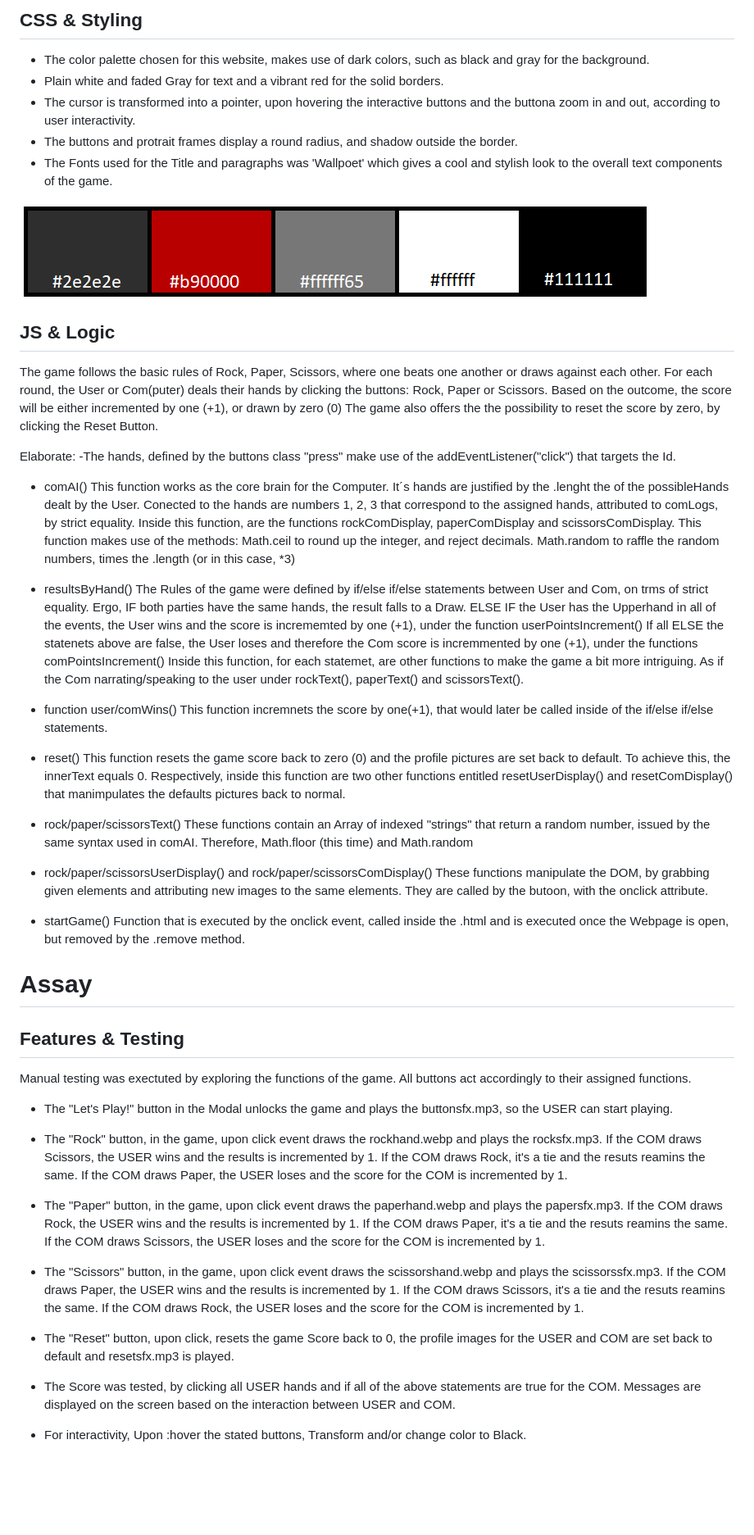
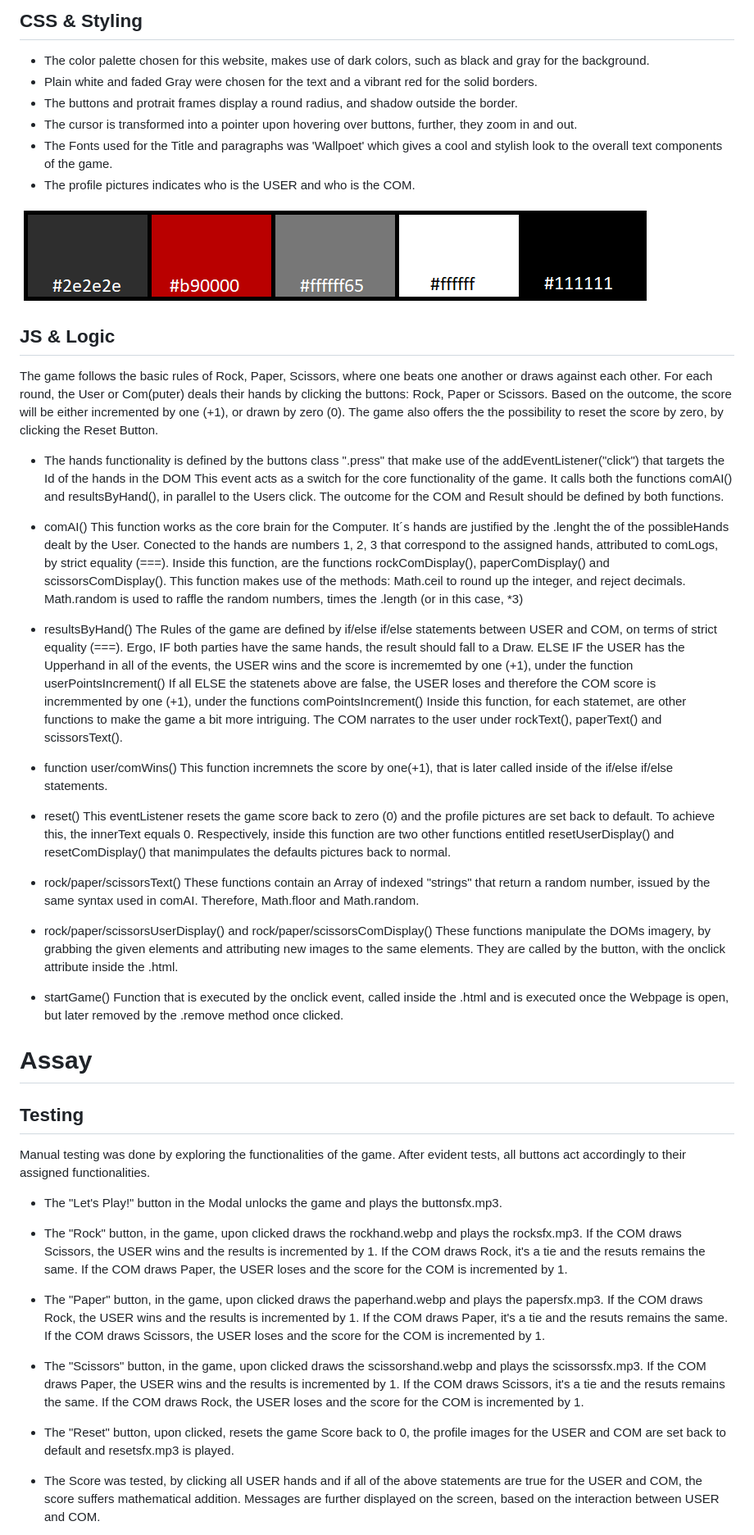
Before and after one commit to TiagoMA90/RockPaperScissors, a Markdown page: README.md, the part around the change printed below. Shown: that part at 82% size. Drawn GitHub-style; blank space fills up the shorter version.

Commit message:
update various sections of README.md

```diff
--- a/README.md
+++ b/README.md
@@ -24,69 +59,70 @@ The structure of the page can be more or less defined and follows the skeleton f
 
 ## CSS & Styling
 - The color palette chosen for this website, makes use of dark colors, such as black and gray for the background.
-- Plain white and faded Gray for text and a vibrant red for the solid borders.
-- The cursor is transformed into a pointer, upon hovering the interactive buttons and the buttona zoom in and out, according to user interactivity.
+- Plain white and faded Gray were chosen for the text and a vibrant red for the solid borders.
 - The buttons and protrait frames display a round radius, and shadow outside the border.
+- The cursor is transformed into a pointer upon hovering over buttons, further, they zoom in and out.
 - The Fonts used for the Title and paragraphs was 'Wallpoet' which gives a cool and stylish look to the overall text components of the game.
+- The profile pictures indicates who is the USER and who is the COM.
 
 <img src="assets/screenshots/colourpalette.png" alt="colour palette">
 
 ## JS & Logic
 The game follows the basic rules of Rock, Paper, Scissors, where one beats one another or draws against each other.
 For each round, the User or Com(puter) deals their hands by clicking the buttons: Rock, Paper or Scissors.
-Based on the outcome, the score will be either incremented by one (+1), or drawn by zero (0)
+Based on the outcome, the score will be either incremented by one (+1), or drawn by zero (0).
 The game also offers the the possibility to reset the score by zero, by clicking the Reset Button.
 
-Elaborate:
--The hands, defined by the buttons class "press" make use of the addEventListener("click") that targets the Id.
+- The hands functionality is defined by the buttons class ".press" that make use of the addEventListener("click") that targets the Id of the hands in the DOM
+This event acts as a switch for the core functionality of the game. It calls both the functions comAI() and resultsByHand(), in parallel to the Users click.
+The outcome for the COM and Result should be defined by both functions.
 
 - comAI()
 This function works as the core brain for the Computer.
 It´s hands are justified by the .lenght the of the possibleHands dealt by the User.
-Conected to the hands are numbers 1, 2, 3 that correspond to the assigned hands, attributed to comLogs, by strict equality.
-Inside this function, are the functions rockComDisplay, paperComDisplay and scissorsComDisplay.
+Conected to the hands are numbers 1, 2, 3 that correspond to the assigned hands, attributed to comLogs, by strict equality (===).
+Inside this function, are the functions rockComDisplay(), paperComDisplay() and scissorsComDisplay().
 This function makes use of the methods:
 Math.ceil to round up the integer, and reject decimals.
-Math.random to raffle the random numbers, times the .length (or in this case, *3)
+Math.random is used to raffle the random numbers, times the .length (or in this case, *3)
 
 - resultsByHand()
-The Rules of the game were defined by if/else if/else statements between User and Com, on trms of strict equality.
-Ergo, IF both parties have the same hands, the result falls to a Draw.
-ELSE IF the User has the Upperhand in all of the events, the User wins and the score is incrememted by one (+1), under the function userPointsIncrement()
-If all ELSE the statenets above are false, the User loses and therefore the Com score is incremmented by one (+1), under the functions comPointsIncrement()
-Inside this function, for each statemet, are other functions to make the game a bit more intriguing. As if the Com narrating/speaking to the user under rockText(), paperText() and scissorsText().
+The Rules of the game are defined by if/else if/else statements between USER and COM, on terms of strict equality (===).
+Ergo, IF both parties have the same hands, the result should fall to a Draw.
+ELSE IF the USER has the Upperhand in all of the events, the USER wins and the score is incrememted by one (+1), under the function userPointsIncrement()
+If all ELSE the statenets above are false, the USER loses and therefore the COM score is incremmented by one (+1), under the functions comPointsIncrement()
+Inside this function, for each statemet, are other functions to make the game a bit more intriguing. The COM narrates to the user under rockText(), paperText() and scissorsText().
 
 - function user/comWins()
-This function incremnets the score by one(+1), that would later be called inside of the if/else if/else statements.
+This function incremnets the score by one(+1), that is later called inside of the if/else if/else statements.
 
 - reset()
-This function resets the game score back to zero (0) and the profile pictures are set back to default.
+This eventListener resets the game score back to zero (0) and the profile pictures are set back to default.
 To achieve this, the innerText equals 0. Respectively, inside this function are two other functions entitled resetUserDisplay() and resetComDisplay() that manimpulates the defaults pictures back to normal.
 
 - rock/paper/scissorsText()
-These functions contain an Array of indexed "strings" that return a random number, issued by the same syntax used in comAI. Therefore, Math.floor (this time) and Math.random
+These functions contain an Array of indexed "strings" that return a random number, issued by the same syntax used in comAI. Therefore, Math.floor and Math.random.
 
 - rock/paper/scissorsUserDisplay() and rock/paper/scissorsComDisplay()
-These functions manipulate the DOM, by grabbing given elements and attributing new images to the same elements. They are called by the butoon, with the onclick attribute.
+These functions manipulate the DOMs imagery, by grabbing the given elements and attributing new images to the same elements. They are called by the button, with the onclick attribute inside the .html.
 
 - startGame()
-Function that is executed by the onclick event, called inside the .html and is executed once the Webpage is open, but removed by the .remove method.
+Function that is executed by the onclick event, called inside the .html and is executed once the Webpage is open, but later removed by the .remove method once clicked.
 
 # Assay
-## Features & Testing
-Manual testing was exectuted by exploring the functions of the game.
-All buttons act accordingly to their assigned functions.
-- The "Let's Play!" button in the Modal unlocks the game and plays the buttonsfx.mp3, so the USER can start playing.
+## Testing
+Manual testing was done by exploring the functionalities of the game.
+After evident tests, all buttons act accordingly to their assigned functionalities.
 
-- The "Rock" button, in the game, upon click event draws the rockhand.webp and plays the rocksfx.mp3. If the COM draws Scissors, the USER wins and the results is incremented by 1. If the COM draws Rock, it's a tie and the resuts reamins the same. If the COM draws Paper, the USER loses and the score for the COM is incremented by 1.
+- The "Let's Play!" button in the Modal unlocks the game and plays the buttonsfx.mp3.
 
-- The "Paper" button, in the game, upon click event draws the paperhand.webp and plays the papersfx.mp3. If the COM draws Rock, the USER wins and the results is incremented by 1. If the COM draws Paper, it's a tie and the resuts reamins the same. If the COM draws Scissors, the USER loses and the score for the COM is incremented by 1.
+- The "Rock" button, in the game, upon clicked draws the rockhand.webp and plays the rocksfx.mp3. If the COM draws Scissors, the USER wins and the results is incremented by 1. If the COM draws Rock, it's a tie and the resuts remains the same. If the COM draws Paper, the USER loses and the score for the COM is incremented by 1.
 
-- The "Scissors" button, in the game, upon click event draws the scissorshand.webp and plays the scissorssfx.mp3. If the COM draws Paper, the USER wins and the results is incremented by 1. If the COM draws Scissors, it's a tie and the resuts reamins the same. If the COM draws Rock, the USER loses and the score for the COM is incremented by 1.
+- The "Paper" button, in the game, upon clicked draws the paperhand.webp and plays the papersfx.mp3. If the COM draws Rock, the USER wins and the results is incremented by 1. If the COM draws Paper, it's a tie and the resuts remains the same. If the COM draws Scissors, the USER loses and the score for the COM is incremented by 1.
 
-- The "Reset" button, upon click, resets the game Score back to 0, the profile images for the USER and COM are set back to default and resetsfx.mp3 is played.
+- The "Scissors" button, in the game, upon clicked draws the scissorshand.webp and plays the scissorssfx.mp3. If the COM draws Paper, the USER wins and the results is incremented by 1. If the COM draws Scissors, it's a tie and the resuts remains the same. If the COM draws Rock, the USER loses and the score for the COM is incremented by 1.
 
-- The Score was tested, by clicking all USER hands and if all of the above statements are true for the COM. Messages are displayed on the screen based on the interaction between USER and COM.
+- The "Reset" button, upon clicked, resets the game Score back to 0, the profile images for the USER and COM are set back to default and resetsfx.mp3 is played.
 
-- For interactivity, Upon :hover the stated buttons, Transform and/or change color to Black.
+- The Score was tested, by clicking all USER hands and if all of the above statements are true for the USER and COM, the score suffers mathematical addition. Messages are further displayed on the screen, based on the interaction between USER and COM.
 
```
Also changed, not shown: other parts of README.md (+75 -26 lines), assets/screenshots/errorcommit69.png (added), assets/screenshots/errorcommit70.png (added), assets/screenshots/failedcommits.png (added).
